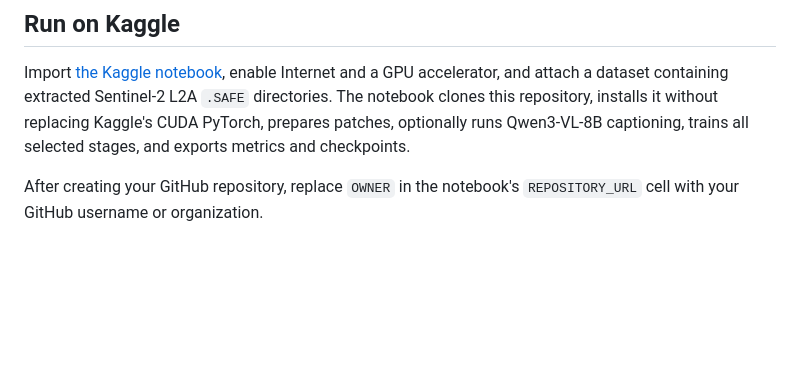
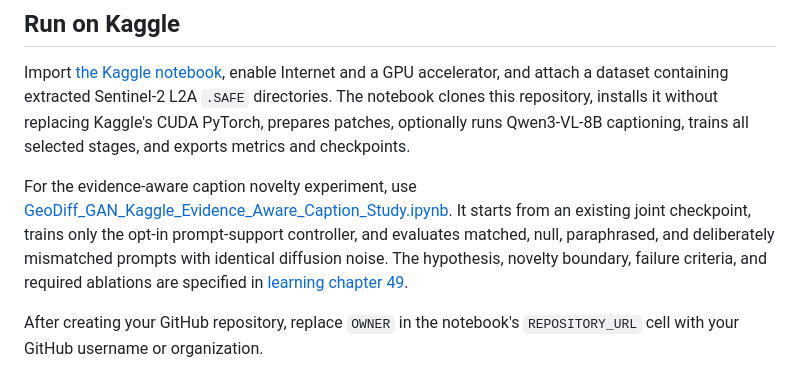
Before and after one commit to shashankjs2002/SI-SR-1, a Markdown page: README.md, the part around the change. GitHub-like rendering; blank space fills up the shorter version.

Commit message:
docs(learning): define caption novelty and failure criteria

```diff
--- a/README.md
+++ b/README.md
@@ -23,6 +23,13 @@ accelerator, and attach a dataset containing extracted Sentinel-2 L2A `.SAFE` di
 notebook clones this repository, installs it without replacing Kaggle's CUDA PyTorch, prepares
 patches, optionally runs Qwen3-VL-8B captioning, trains all selected stages, and exports metrics and
 checkpoints.
+
+For the evidence-aware caption novelty experiment, use
+[GeoDiff_GAN_Kaggle_Evidence_Aware_Caption_Study.ipynb](kaggle/GeoDiff_GAN_Kaggle_Evidence_Aware_Caption_Study.ipynb).
+It starts from an existing joint checkpoint, trains only the opt-in prompt-support controller, and
+evaluates matched, null, paraphrased, and deliberately mismatched prompts with identical diffusion
+noise. The hypothesis, novelty boundary, failure criteria, and required ablations are specified in
+[learning chapter 49](learning/49_evidence_aware_caption_novelty.md).
 
 After creating your GitHub repository, replace `OWNER` in the notebook's `REPOSITORY_URL` cell with
 your GitHub username or organization.
```
Also changed, not shown: learning/49_evidence_aware_caption_novelty.md (added, +296 -0 lines), learning/README.md (+1 -0 lines).
